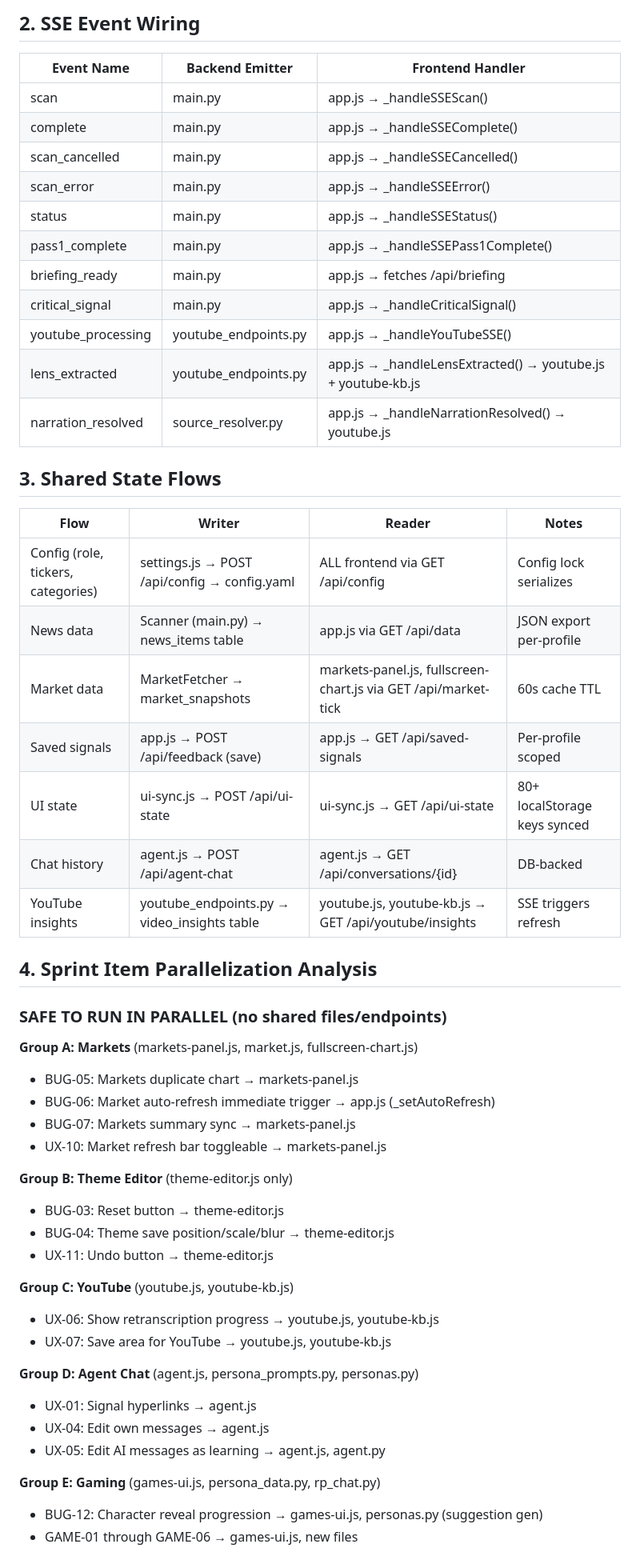
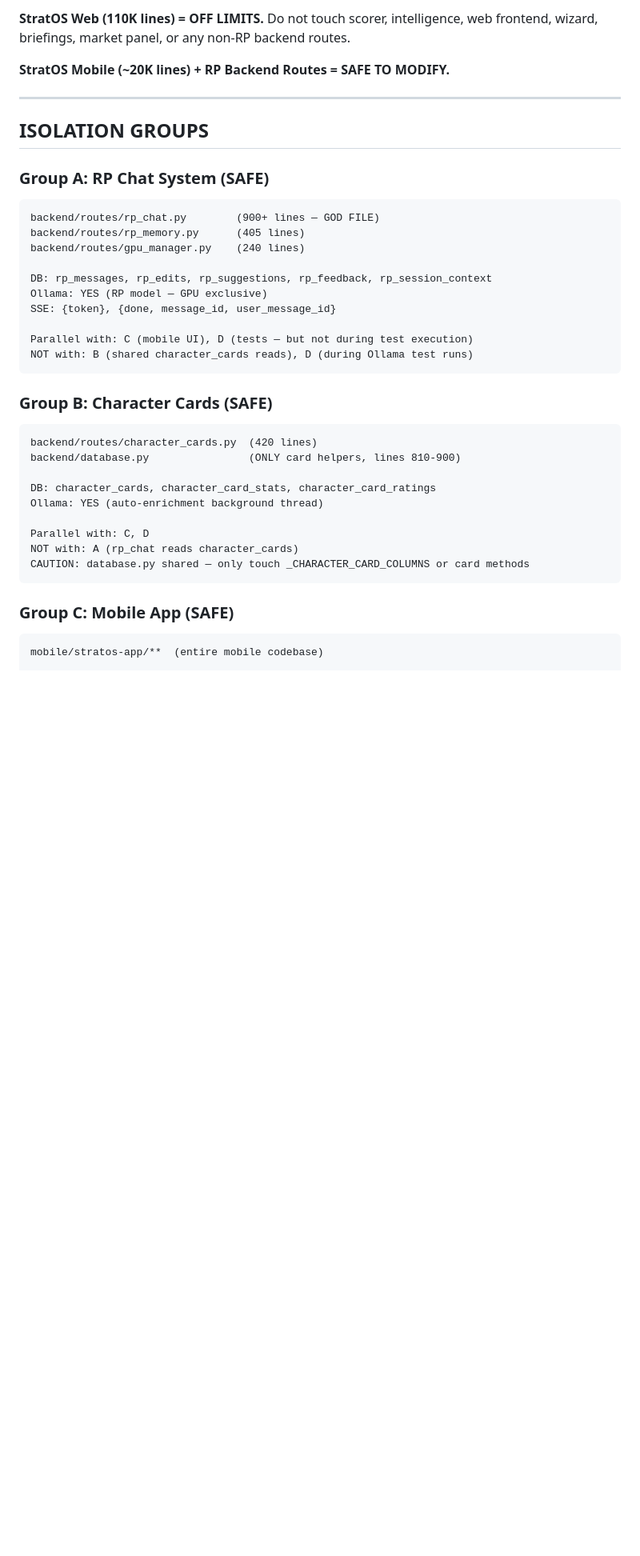
Before and after one commit to ASEbrahim/stratos, a Markdown page: Strat-docs/audit/cross_boundary_graph.md, the part around one of its changes. Shown at 80% size. Rendered like a GitHub page; blank space fills up the shorter version.

````diff
--- a/Strat-docs/audit/cross_boundary_graph.md
+++ b/Strat-docs/audit/cross_boundary_graph.md
@@ -64,57 +7,40 @@
 
-## 2. SSE Event Wiring
+**StratOS Web (110K lines) = OFF LIMITS.** Do not touch scorer, intelligence, web frontend, wizard, briefings, market panel, or any non-RP backend routes.
 
-| Event Name | Backend Emitter | Frontend Handler |
-|------------|-----------------|------------------|
-| scan | main.py | app.js → _handleSSEScan() |
-| complete | main.py | app.js → _handleSSEComplete() |
-| scan_cancelled | main.py | app.js → _handleSSECancelled() |
-| scan_error | main.py | app.js → _handleSSEError() |
-| status | main.py | app.js → _handleSSEStatus() |
-| pass1_complete | main.py | app.js → _handleSSEPass1Complete() |
-| briefing_ready | main.py | app.js → fetches /api/briefing |
-| critical_signal | main.py | app.js → _handleCriticalSignal() |
-| youtube_processing | youtube_endpoints.py | app.js → _handleYouTubeSSE() |
-| lens_extracted | youtube_endpoints.py | app.js → _handleLensExtracted() → youtube.js + youtube-kb.js |
-| narration_resolved | source_resolver.py | app.js → _handleNarrationResolved() → youtube.js |
+**StratOS Mobile (~20K lines) + RP Backend Routes = SAFE TO MODIFY.**
 
-## 3. Shared State Flows
+---
 
-| Flow | Writer | Reader | Notes |
-|------|--------|--------|-------|
-| Config (role, tickers, categories) | settings.js → POST /api/config → config.yaml | ALL frontend via GET /api/config | Config lock serializes |
-| News data | Scanner (main.py) → news_items table | app.js via GET /api/data | JSON export per-profile |
-| Market data | MarketFetcher → market_snapshots | markets-panel.js, fullscreen-chart.js via GET /api/market-tick | 60s cache TTL |
-| Saved signals | app.js → POST /api/feedback (save) | app.js → GET /api/saved-signals | Per-profile scoped |
-| UI state | ui-sync.js → POST /api/ui-state | ui-sync.js → GET /api/ui-state | 80+ localStorage keys synced |
-| Chat history | agent.js → POST /api/agent-chat | agent.js → GET /api/conversations/{id} | DB-backed |
-| YouTube insights | youtube_endpoints.py → video_insights table | youtube.js, youtube-kb.js → GET /api/youtube/insights | SSE triggers refresh |
+## ISOLATION GROUPS
 
-## 4. Sprint Item Parallelization Analysis
+### Group A: RP Chat System (SAFE)
+```
+backend/routes/rp_chat.py        (900+ lines — GOD FILE)
+backend/routes/rp_memory.py      (405 lines)
+backend/routes/gpu_manager.py    (240 lines)
 
-### SAFE TO RUN IN PARALLEL (no shared files/endpoints)
+DB: rp_messages, rp_edits, rp_suggestions, rp_feedback, rp_session_context
+Ollama: YES (RP model — GPU exclusive)
+SSE: {token}, {done, message_id, user_message_id}
 
-**Group A: Markets** (markets-panel.js, market.js, fullscreen-chart.js)
-- BUG-05: Markets duplicate chart → markets-panel.js
-- BUG-06: Market auto-refresh immediate trigger → app.js (_setAutoRefresh)
-- BUG-07: Markets summary sync → markets-panel.js
-- UX-10: Market refresh bar toggleable → markets-panel.js
+Parallel with: C (mobile UI), D (tests — but not during test execution)
+NOT with: B (shared character_cards reads), D (during Ollama test runs)
+```
 
-**Group B: Theme Editor** (theme-editor.js only)
-- BUG-03: Reset button → theme-editor.js
-- BUG-04: Theme save position/scale/blur → theme-editor.js
-- UX-11: Undo button → theme-editor.js
+### Group B: Character Cards (SAFE)
+```
+backend/routes/character_cards.py  (420 lines)
+backend/database.py                (ONLY card helpers, lines 810-900)
 
-**Group C: YouTube** (youtube.js, youtube-kb.js)
-- UX-06: Show retranscription progress → youtube.js, youtube-kb.js
-- UX-07: Save area for YouTube → youtube.js, youtube-kb.js
+DB: character_cards, character_card_stats, character_card_ratings
+Ollama: YES (auto-enrichment background thread)
 
-**Group D: Agent Chat** (agent.js, persona_prompts.py, personas.py)
-- UX-01: Signal hyperlinks → agent.js
-- UX-04: Edit own messages → agent.js
-- UX-05: Edit AI messages as learning → agent.js, agent.py
+Parallel with: C, D
+NOT with: A (rp_chat reads character_cards)
+CAUTION: database.py shared — only touch _CHARACTER_CARD_COLUMNS or card methods
+```
 
-**Group E: Gaming** (games-ui.js, persona_data.py, rp_chat.py)
-- BUG-12: Character reveal progression → games-ui.js, personas.py (suggestion gen)
-- GAME-01 through GAME-06 → games-ui.js, new files
+### Group C: Mobile App (SAFE)
+```
+mobile/stratos-app/**  (entire mobile codebase)
 
````
Also changed, not shown: other parts of Strat-docs/audit/cross_boundary_graph.md (+132 -94 lines).
